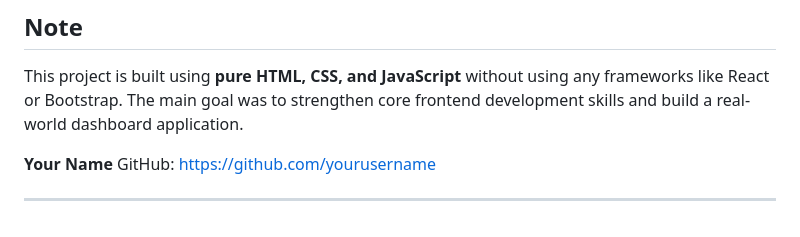
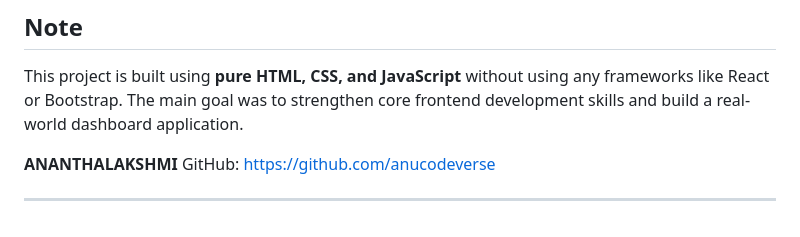
Before and after one commit to anucodeverse/CashFlowDashboard, a Markdown page: README.md, the part around the change. Drawn GitHub-style.

```diff
--- a/README.md
+++ b/README.md
@@ -131,7 +131,7 @@ The main goal was to strengthen core frontend development skills and build a rea
 
 
 
-**Your Name**
-GitHub: https://github.com/yourusername
+**ANANTHALAKSHMI**
+GitHub: https://github.com/anucodeverse
 
 ---
```
